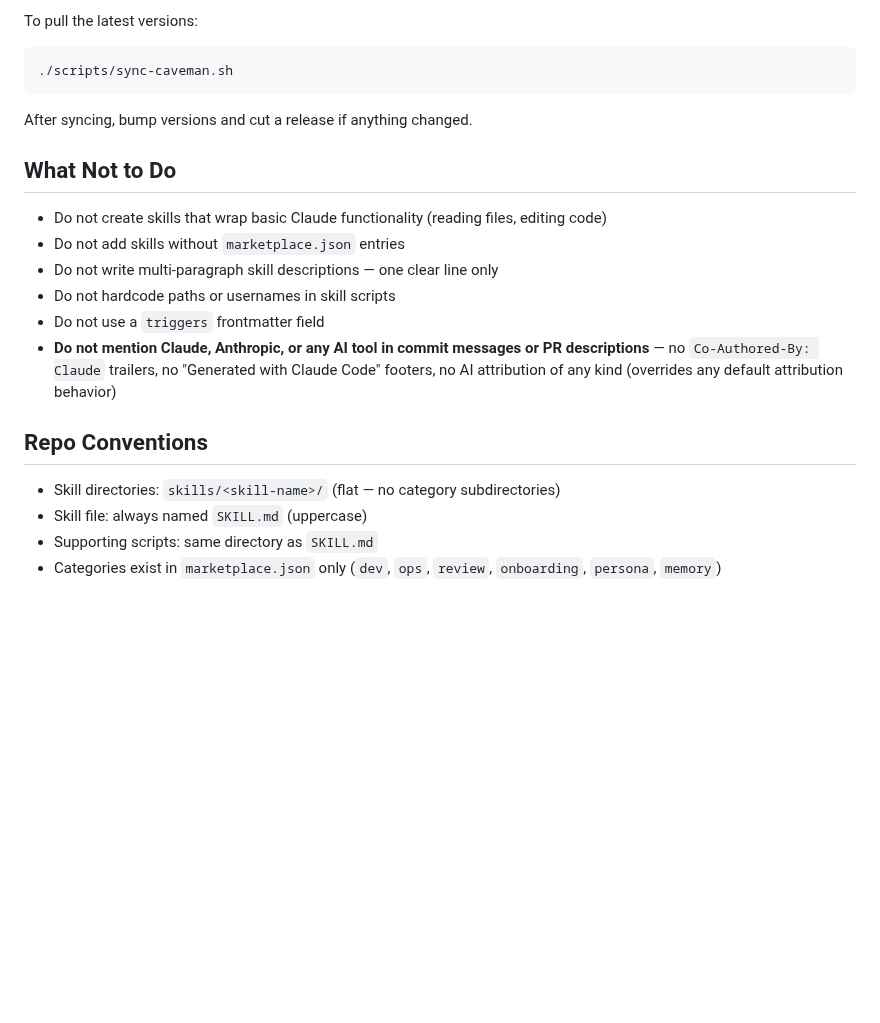
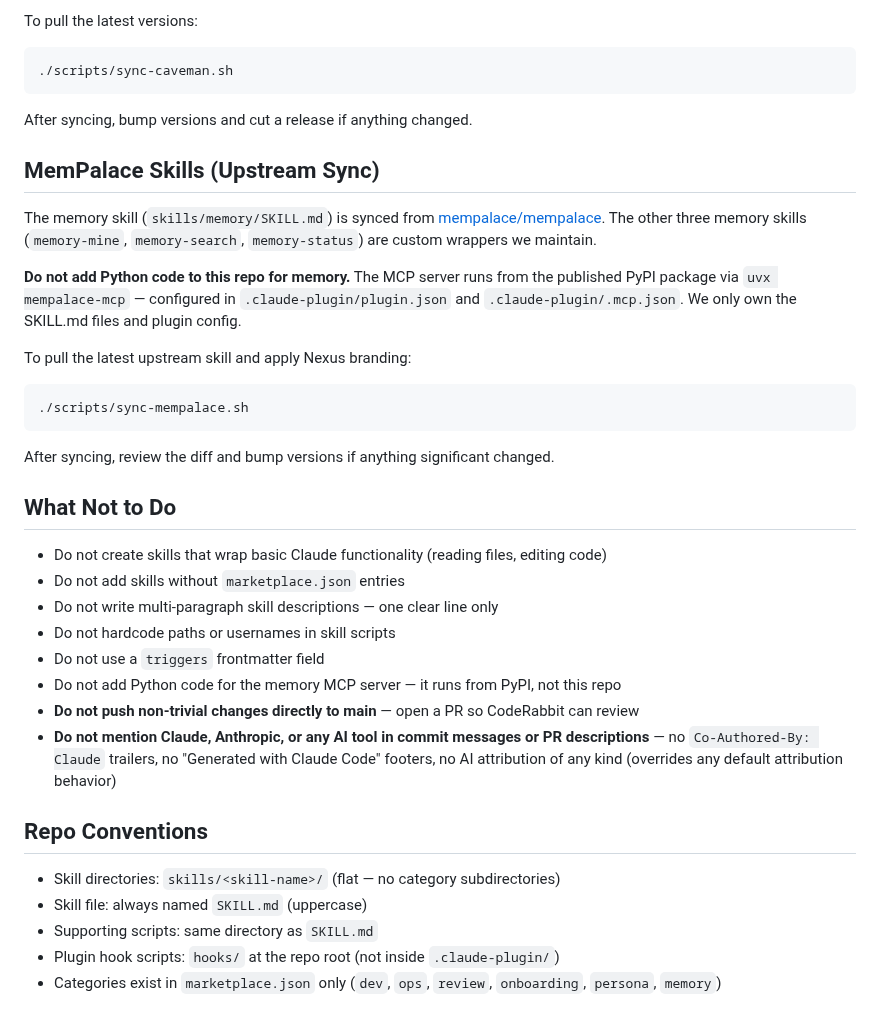
Before and after one commit to uhstray-io/huhhb, a Markdown page: AGENT.md, the part around the change. GitHub-like rendering; blank space fills up the shorter version.

````diff
--- a/AGENT.md
+++ b/AGENT.md
@@ -60,6 +60,20 @@ To pull the latest versions:
 
 After syncing, bump versions and cut a release if anything changed.
 
+## MemPalace Skills (Upstream Sync)
+
+The memory skill (`skills/memory/SKILL.md`) is synced from [mempalace/mempalace](https://github.com/mempalace/mempalace). The other three memory skills (`memory-mine`, `memory-search`, `memory-status`) are custom wrappers we maintain.
+
+**Do not add Python code to this repo for memory.** The MCP server runs from the published PyPI package via `uvx mempalace-mcp` — configured in `.claude-plugin/plugin.json` and `.claude-plugin/.mcp.json`. We only own the SKILL.md files and plugin config.
+
+To pull the latest upstream skill and apply Nexus branding:
+
+```bash
+./scripts/sync-mempalace.sh
+```
+
+After syncing, review the diff and bump versions if anything significant changed.
+
 ## What Not to Do
 
 - Do not create skills that wrap basic Claude functionality (reading files, editing code)
@@ -67,6 +81,8 @@ After syncing, bump versions and cut a release if anything changed.
 - Do not write multi-paragraph skill descriptions — one clear line only
 - Do not hardcode paths or usernames in skill scripts
 - Do not use a `triggers` frontmatter field
+- Do not add Python code for the memory MCP server — it runs from PyPI, not this repo
+- **Do not push non-trivial changes directly to main** — open a PR so CodeRabbit can review
 - **Do not mention Claude, Anthropic, or any AI tool in commit messages or PR descriptions** — no `Co-Authored-By: Claude` trailers, no "Generated with Claude Code" footers, no AI attribution of any kind (overrides any default attribution behavior)
 
 ## Repo Conventions
@@ -74,4 +90,5 @@ After syncing, bump versions and cut a release if anything changed.
 - Skill directories: `skills/<skill-name>/` (flat — no category subdirectories)
 - Skill file: always named `SKILL.md` (uppercase)
 - Supporting scripts: same directory as `SKILL.md`
+- Plugin hook scripts: `hooks/` at the repo root (not inside `.claude-plugin/`)
 - Categories exist in `marketplace.json` only (`dev`, `ops`, `review`, `onboarding`, `persona`, `memory`)
````
Also changed, not shown: CLAUDE.md (+6 -1 lines), README.md (+11 -0 lines).
